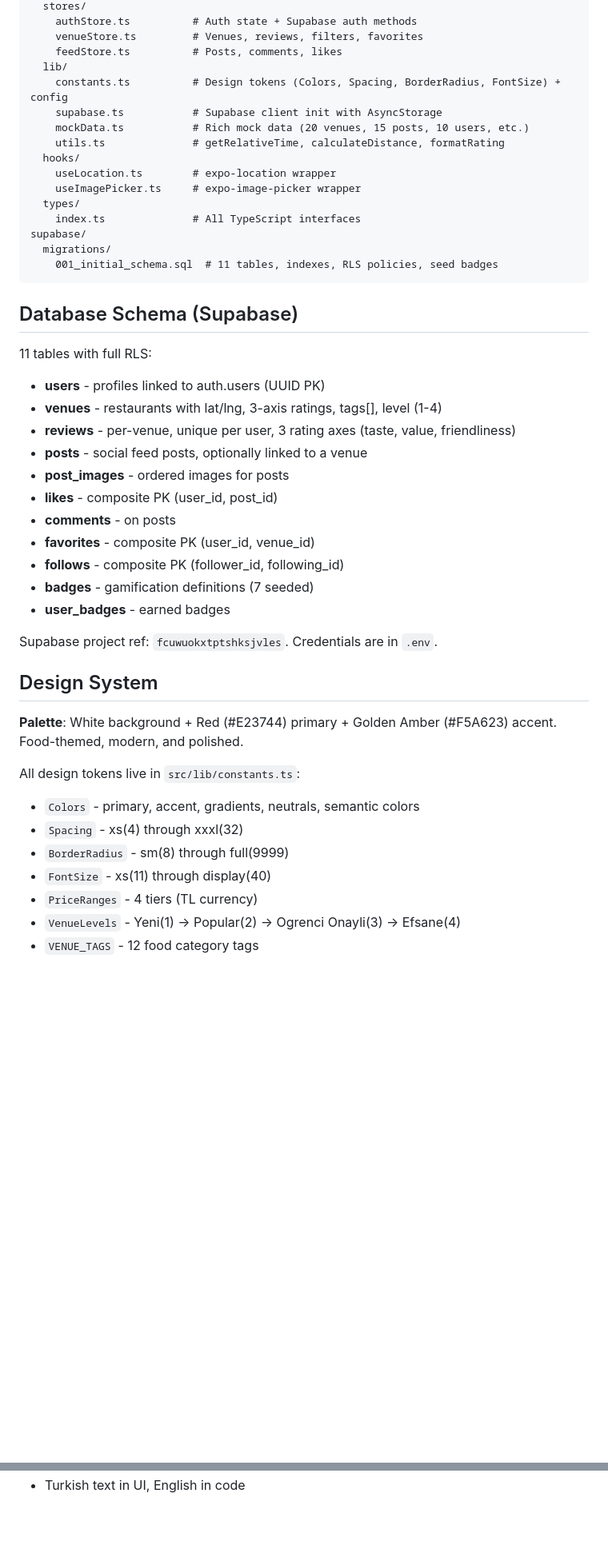
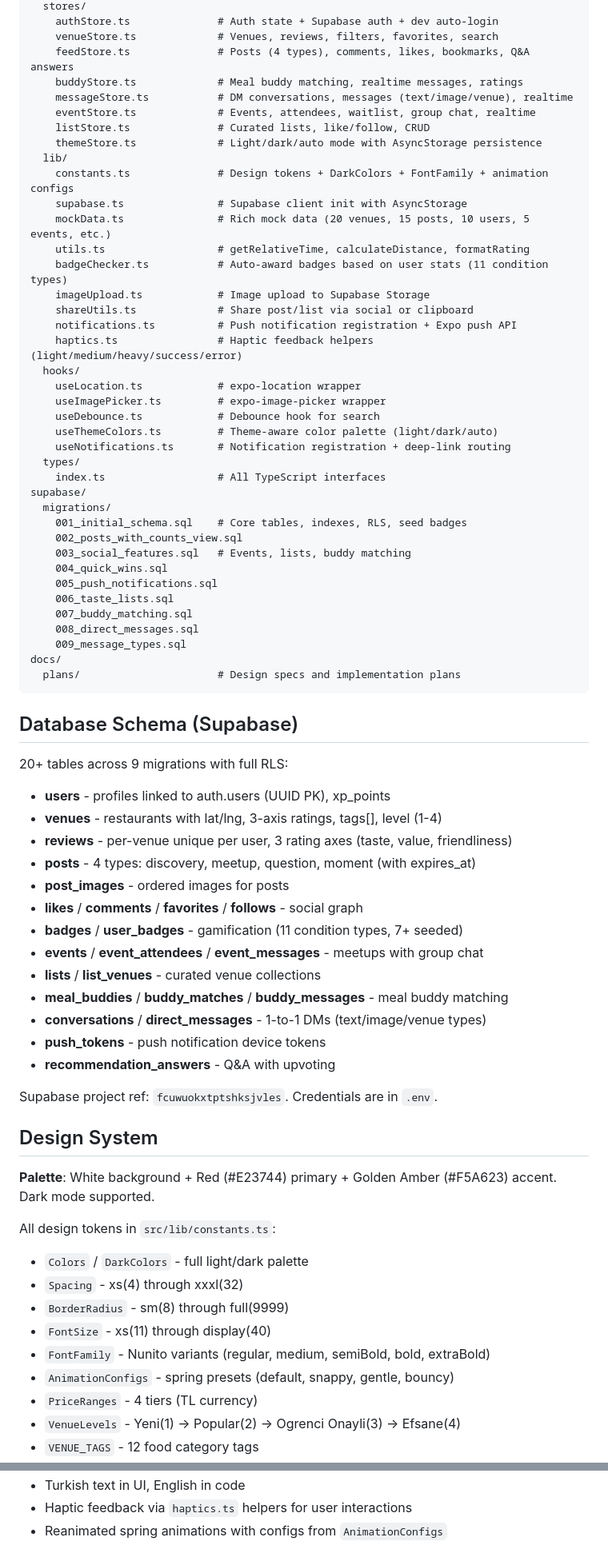
Before and after one commit to yagcioglutoprak/ogrenci_nerede_yer, a Markdown page: CLAUDE.md, 2 parts joined by grey strips. Shown at 80% size. Rendered like a GitHub page; blank space fills up the shorter version.

````diff
--- a/CLAUDE.md
+++ b/CLAUDE.md
@@ -39,48 +83,75 @@ src/
   stores/
-    authStore.ts          # Auth state + Supabase auth methods
-    venueStore.ts         # Venues, reviews, filters, favorites
-    feedStore.ts          # Posts, comments, likes
+    authStore.ts              # Auth state + Supabase auth + dev auto-login
+    venueStore.ts             # Venues, reviews, filters, favorites, search
+    feedStore.ts              # Posts (4 types), comments, likes, bookmarks, Q&A answers
+    buddyStore.ts             # Meal buddy matching, realtime messages, ratings
+    messageStore.ts           # DM conversations, messages (text/image/venue), realtime
+    eventStore.ts             # Events, attendees, waitlist, group chat, realtime
+    listStore.ts              # Curated lists, like/follow, CRUD
+    themeStore.ts             # Light/dark/auto mode with AsyncStorage persistence
   lib/
-    constants.ts          # Design tokens (Colors, Spacing, BorderRadius, FontSize) + config
-    supabase.ts           # Supabase client init with AsyncStorage
-    mockData.ts           # Rich mock data (20 venues, 15 posts, 10 users, etc.)
-    utils.ts              # getRelativeTime, calculateDistance, formatRating
+    constants.ts              # Design tokens + DarkColors + FontFamily + animation configs
+    supabase.ts               # Supabase client init with AsyncStorage
+    mockData.ts               # Rich mock data (20 venues, 15 posts, 10 users, 5 events, etc.)
+    utils.ts                  # getRelativeTime, calculateDistance, formatRating
+    badgeChecker.ts           # Auto-award badges based on user stats (11 condition types)
+    imageUpload.ts            # Image upload to Supabase Storage
+    shareUtils.ts             # Share post/list via social or clipboard
+    notifications.ts          # Push notification registration + Expo push API
+    haptics.ts                # Haptic feedback helpers (light/medium/heavy/success/error)
   hooks/
-    useLocation.ts        # expo-location wrapper
-    useImagePicker.ts     # expo-image-picker wrapper
+    useLocation.ts            # expo-location wrapper
+    useImagePicker.ts         # expo-image-picker wrapper
+    useDebounce.ts            # Debounce hook for search
+    useThemeColors.ts         # Theme-aware color palette (light/dark/auto)
+    useNotifications.ts       # Notification registration + deep-link routing
   types/
-    index.ts              # All TypeScript interfaces
+    index.ts                  # All TypeScript interfaces
 supabase/
   migrations/
-    001_initial_schema.sql  # 11 tables, indexes, RLS policies, seed badges
+    001_initial_schema.sql    # Core tables, indexes, RLS, seed badges
+    002_posts_with_counts_view.sql
+    003_social_features.sql   # Events, lists, buddy matching
+    004_quick_wins.sql
+    005_push_notifications.sql
+    006_taste_lists.sql
+    007_buddy_matching.sql
+    008_direct_messages.sql
+    009_message_types.sql
+docs/
+  plans/                      # Design specs and implementation plans
 ```
 
 ## Database Schema (Supabase)
 
-11 tables with full RLS:
-- **users** - profiles linked to auth.users (UUID PK)
+20+ tables across 9 migrations with full RLS:
+- **users** - profiles linked to auth.users (UUID PK), xp_points
 - **venues** - restaurants with lat/lng, 3-axis ratings, tags[], level (1-4)
-- **reviews** - per-venue, unique per user, 3 rating axes (taste, value, friendliness)
-- **posts** - social feed posts, optionally linked to a venue
+- **reviews** - per-venue unique per user, 3 rating axes (taste, value, friendliness)
+- **posts** - 4 types: discovery, meetup, question, moment (with expires_at)
 - **post_images** - ordered images for posts
-- **likes** - composite PK (user_id, post_id)
-- **comments** - on posts
-- **favorites** - composite PK (user_id, venue_id)
-- **follows** - composite PK (follower_id, following_id)
-- **badges** - gamification definitions (7 seeded)
-- **user_badges** - earned badges
+- **likes** / **comments** / **favorites** / **follows** - social graph
+- **badges** / **user_badges** - gamification (11 condition types, 7+ seeded)
+- **events** / **event_attendees** / **event_messages** - meetups with group chat
+- **lists** / **list_venues** - curated venue collections
+- **meal_buddies** / **buddy_matches** / **buddy_messages** - meal buddy matching
+- **conversations** / **direct_messages** - 1-to-1 DMs (text/image/venue types)
+- **push_tokens** - push notification device tokens
+- **recommendation_answers** - Q&A with upvoting
 
 Supabase project ref: `fcuwuokxtptshksjvles`. Credentials are in `.env`.
 
 ## Design System
 
-**Palette**: White background + Red (#E23744) primary + Golden Amber (#F5A623) accent. Food-themed, modern, and polished.
+**Palette**: White background + Red (#E23744) primary + Golden Amber (#F5A623) accent. Dark mode supported.
 
-All design tokens live in `src/lib/constants.ts`:
-- `Colors` - primary, accent, gradients, neutrals, semantic colors
+All design tokens in `src/lib/constants.ts`:
+- `Colors` / `DarkColors` - full light/dark palette
 - `Spacing` - xs(4) through xxxl(32)
 - `BorderRadius` - sm(8) through full(9999)
 - `FontSize` - xs(11) through display(40)
+- `FontFamily` - Nunito variants (regular, medium, semiBold, bold, extraBold)
+- `AnimationConfigs` - spring presets (default, snappy, gentle, bouncy)
 - `PriceRanges` - 4 tiers (TL currency)
 - `VenueLevels` - Yeni(1) -> Popular(2) -> Ogrenci Onayli(3) -> Efsane(4)
 - `VENUE_TAGS` - 12 food category tags
@@ -135 +217,3 @@ npx supabase db push
 - Turkish text in UI, English in code
+- Haptic feedback via `haptics.ts` helpers for user interactions
+- Reanimated spring animations with configs from `AnimationConfigs`
````
Also changed, not shown: other parts of CLAUDE.md (+95 -40 lines), README.md (added, +220 -0 lines).
